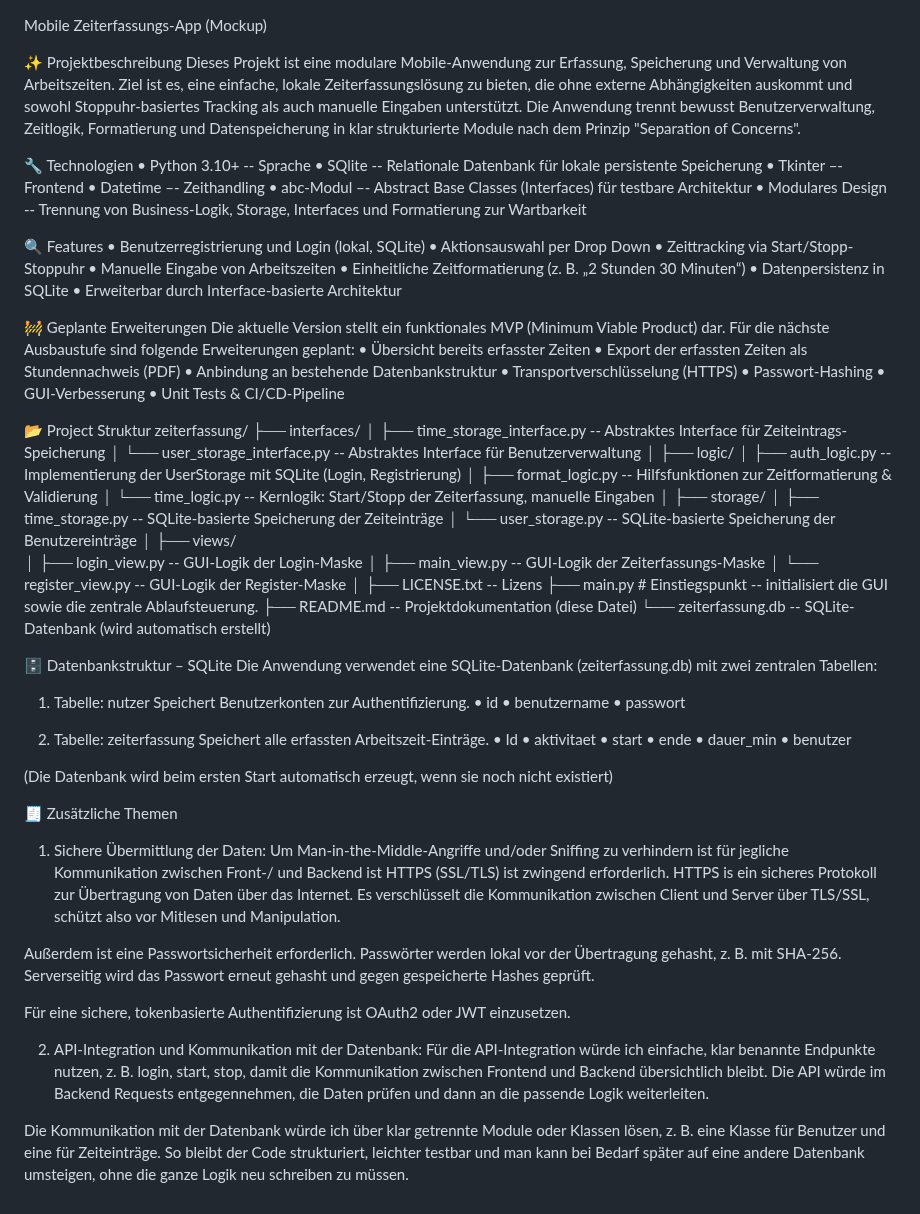
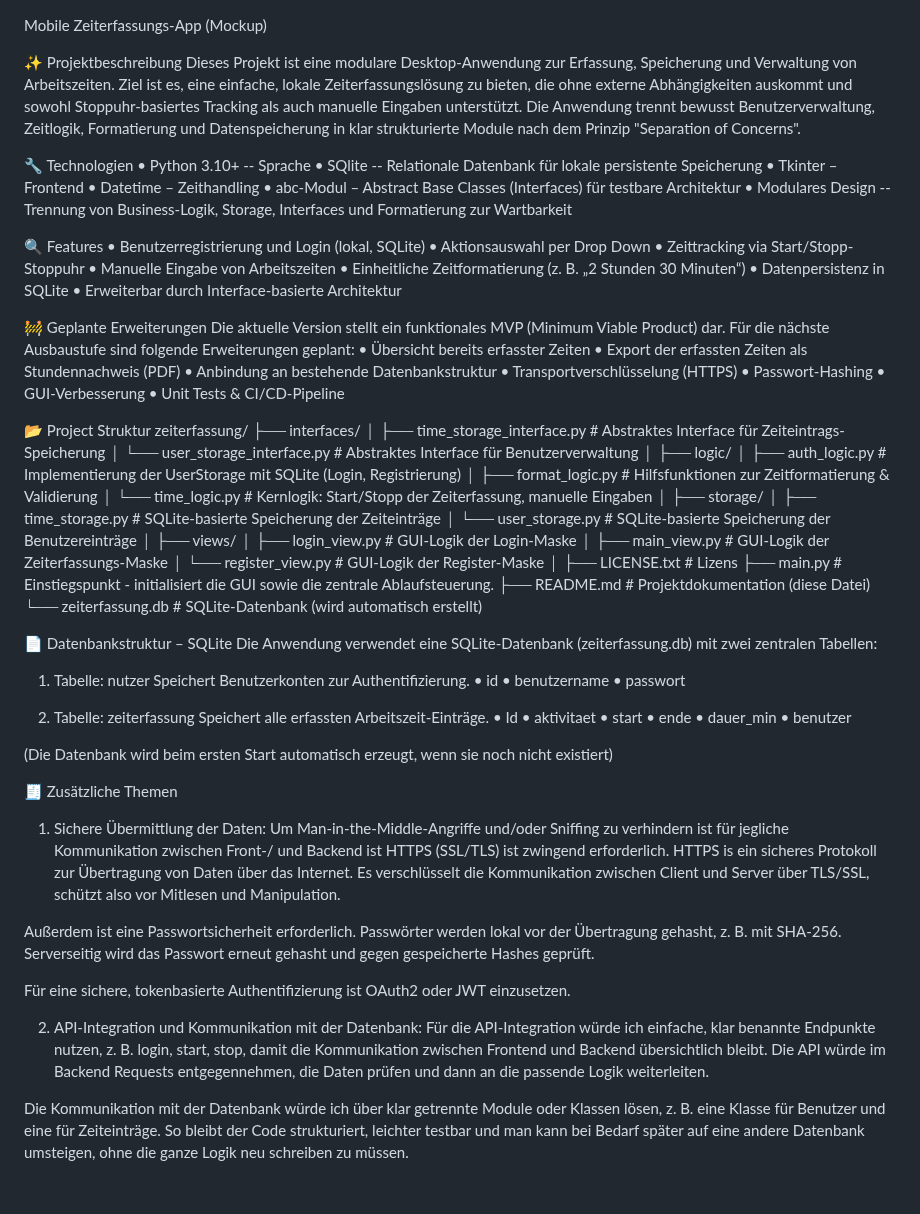
Before and after one commit to JonasEngelen84/Mobile-Time-Tracking-App, a Markdown page: README.md, the part around the change. Rendered like a GitHub page.

```diff
--- a/README.md
+++ b/README.md
@@ -1,18 +1,16 @@
 Mobile Zeiterfassungs-App (Mockup)
 
 ✨ Projektbeschreibung
-Dieses Projekt ist eine modulare Mobile-Anwendung zur Erfassung, Speicherung und Verwaltung von Arbeitszeiten.
-Ziel ist es, eine einfache, lokale Zeiterfassungslösung zu bieten,
-die ohne externe Abhängigkeiten auskommt und sowohl Stoppuhr-basiertes Tracking als auch manuelle Eingaben unterstützt.
-Die Anwendung trennt bewusst Benutzerverwaltung, Zeitlogik, Formatierung und Datenspeicherung
-in klar strukturierte Module nach dem Prinzip "Separation of Concerns".
+Dieses Projekt ist eine modulare Desktop-Anwendung zur Erfassung, Speicherung und Verwaltung von Arbeitszeiten.
+Ziel ist es, eine einfache, lokale Zeiterfassungslösung zu bieten, die ohne externe Abhängigkeiten auskommt und sowohl Stoppuhr-basiertes Tracking als auch manuelle Eingaben unterstützt.
+Die Anwendung trennt bewusst Benutzerverwaltung, Zeitlogik, Formatierung und Datenspeicherung in klar strukturierte Module nach dem Prinzip "Separation of Concerns".
 
 🔧 Technologien
 •	Python 3.10+ -- Sprache
 •	SQlite -- Relationale Datenbank für lokale persistente Speicherung
-•	Tkinter –- Frontend
-•	Datetime –- Zeithandling
-•	abc-Modul –- Abstract Base Classes (Interfaces) für testbare Architektur
+•	Tkinter – Frontend
+•	Datetime – Zeithandling
+•	abc-Modul – Abstract Base Classes (Interfaces) für testbare Architektur
 •	Modulares Design -- Trennung von Business-Logik, Storage, Interfaces und Formatierung zur Wartbarkeit
 
 🔍 Features
@@ -38,63 +36,58 @@ Für die nächste Ausbaustufe sind folgende Erweiterungen geplant:
 📂 Project Struktur
 zeiterfassung/
 ├── interfaces/
-│   ├── time_storage_interface.py	  --   Abstraktes Interface für Zeiteintrags-Speicherung
-│   └── user_storage_interface.py	  --   Abstraktes Interface für Benutzerverwaltung
+│   ├── time\_storage\_interface.py	# Abstraktes Interface für Zeiteintrags-Speicherung
+│   └── user\_storage\_interface.py	# Abstraktes Interface für Benutzerverwaltung
 │
 ├── logic/
-│   ├── auth_logic.py	  --   Implementierung der UserStorage mit SQLite (Login, Registrierung)
-│   ├── format_logic.py	  --   Hilfsfunktionen zur Zeitformatierung & Validierung
-│   └── time_logic.py	  --   Kernlogik: Start/Stopp der Zeiterfassung, manuelle Eingaben
+│   ├── auth\_logic.py	# Implementierung der UserStorage mit SQLite (Login, Registrierung)
+│   ├── format\_logic.py	# Hilfsfunktionen zur Zeitformatierung & Validierung
+│   └── time\_logic.py	# Kernlogik: Start/Stopp der Zeiterfassung, manuelle Eingaben
 │
 ├── storage/
-│   ├── time_storage.py	  --   SQLite-basierte Speicherung der Zeiteinträge
-│   └── user_storage.py	  --   SQLite-basierte Speicherung der Benutzereinträge
+│   ├── time\_storage.py 	# SQLite-basierte Speicherung der Zeiteinträge
+│   └── user\_storage.py 	# SQLite-basierte Speicherung der Benutzereinträge
 │
 ├── views/
-│   ├── login_view.py	  --   GUI-Logik der Login-Maske
-│   ├── main_view.py	  --   GUI-Logik der Zeiterfassungs-Maske
-│   └── register_view.py	  --   GUI-Logik der Register-Maske
+│   ├── login\_view\.py 	# GUI-Logik der Login-Maske
+│   ├── main\_view\.py 	# GUI-Logik der Zeiterfassungs-Maske
+│   └── register\_view\.py                  	# GUI-Logik der Register-Maske
 │
-├── LICENSE.txt	  --   Lizens
-├── main.py	# Einstiegspunkt	  --   initialisiert die GUI sowie die zentrale Ablaufsteuerung.
-├── README.md	  --   Projektdokumentation (diese Datei)
-└── zeiterfassung.db	  --   SQLite-Datenbank (wird automatisch erstellt)
+├── LICENSE.txt	# Lizens
+├── main.py	# Einstiegspunkt - initialisiert die GUI sowie die zentrale Ablaufsteuerung.
+├── README.md	# Projektdokumentation (diese Datei)
+└── zeiterfassung.db                  	# SQLite-Datenbank (wird automatisch erstellt)
 
-🗄️ Datenbankstruktur – SQLite
+📄 Datenbankstruktur – SQLite
 Die Anwendung verwendet eine SQLite-Datenbank (zeiterfassung.db) mit zwei zentralen Tabellen:
+
 1. Tabelle: nutzer
-Speichert Benutzerkonten zur Authentifizierung.
-•	id
-•	benutzername
-•	passwort
+   Speichert Benutzerkonten zur Authentifizierung.
+   •	id
+   •	benutzername
+   •	passwort
 
 2. Tabelle: zeiterfassung
-Speichert alle erfassten Arbeitszeit-Einträge.
-•	Id
-•	aktivitaet
-•	start
-•	ende
-•	dauer_min
-•	benutzer
+   Speichert alle erfassten Arbeitszeit-Einträge.
+   •	Id
+   •	aktivitaet
+   •	start
+   •	ende
+   •	dauer\_min
+   •	benutzer
 
 (Die Datenbank wird beim ersten Start automatisch erzeugt, wenn sie noch nicht existiert)
 
 🧾 Zusätzliche Themen
-1.	Sichere Übermittlung der Daten:
-Um Man-in-the-Middle-Angriffe und/oder Sniffing zu verhindern ist für jegliche Kommunikation zwischen Front-/ und Backend
-ist HTTPS (SSL/TLS) ist zwingend erforderlich. HTTPS is ein sicheres Protokoll zur Übertragung von Daten über das Internet.
-Es verschlüsselt die Kommunikation zwischen Client und Server über TLS/SSL, schützt also vor Mitlesen und Manipulation.
 
-Außerdem ist eine Passwortsicherheit erforderlich. Passwörter werden lokal vor der Übertragung gehasht,
-z. B. mit SHA-256. Serverseitig wird das Passwort erneut gehasht und gegen gespeicherte Hashes geprüft.
+1. Sichere Übermittlung der Daten:
+   Um Man-in-the-Middle-Angriffe und/oder Sniffing zu verhindern ist für jegliche Kommunikation zwischen Front-/ und Backend ist HTTPS (SSL/TLS) ist zwingend erforderlich. HTTPS is ein sicheres Protokoll zur Übertragung von Daten über das Internet. Es verschlüsselt die Kommunikation zwischen Client und Server über TLS/SSL, schützt also vor Mitlesen und Manipulation.
+
+Außerdem ist eine Passwortsicherheit erforderlich. Passwörter werden lokal vor der Übertragung gehasht, z. B. mit SHA-256. Serverseitig wird das Passwort erneut gehasht und gegen gespeicherte Hashes geprüft.
 
 Für eine sichere, tokenbasierte Authentifizierung ist OAuth2 oder JWT einzusetzen.
 
-2.	API-Integration und Kommunikation mit der Datenbank:
-Für die API-Integration würde ich einfache, klar benannte Endpunkte nutzen, z. B. login, start, stop,
-damit die Kommunikation zwischen Frontend und Backend übersichtlich bleibt. Die API würde im Backend Requests entgegennehmen,
-die Daten prüfen und dann an die passende Logik weiterleiten.
+2. API-Integration und Kommunikation mit der Datenbank:
+   Für die API-Integration würde ich einfache, klar benannte Endpunkte nutzen, z. B. login, start, stop, damit die Kommunikation zwischen Frontend und Backend übersichtlich bleibt. Die API würde im Backend Requests entgegennehmen, die Daten prüfen und dann an die passende Logik weiterleiten.
 
-Die Kommunikation mit der Datenbank würde ich über klar getrennte Module oder Klassen lösen,
-z. B. eine Klasse für Benutzer und eine für Zeiteinträge. So bleibt der Code strukturiert,
-leichter testbar und man kann bei Bedarf später auf eine andere Datenbank umsteigen, ohne die ganze Logik neu schreiben zu müssen.
+Die Kommunikation mit der Datenbank würde ich über klar getrennte Module oder Klassen lösen, z. B. eine Klasse für Benutzer und eine für Zeiteinträge. So bleibt der Code strukturiert, leichter testbar und man kann bei Bedarf später auf eine andere Datenbank umsteigen, ohne die ganze Logik neu schreiben zu müssen.
```
